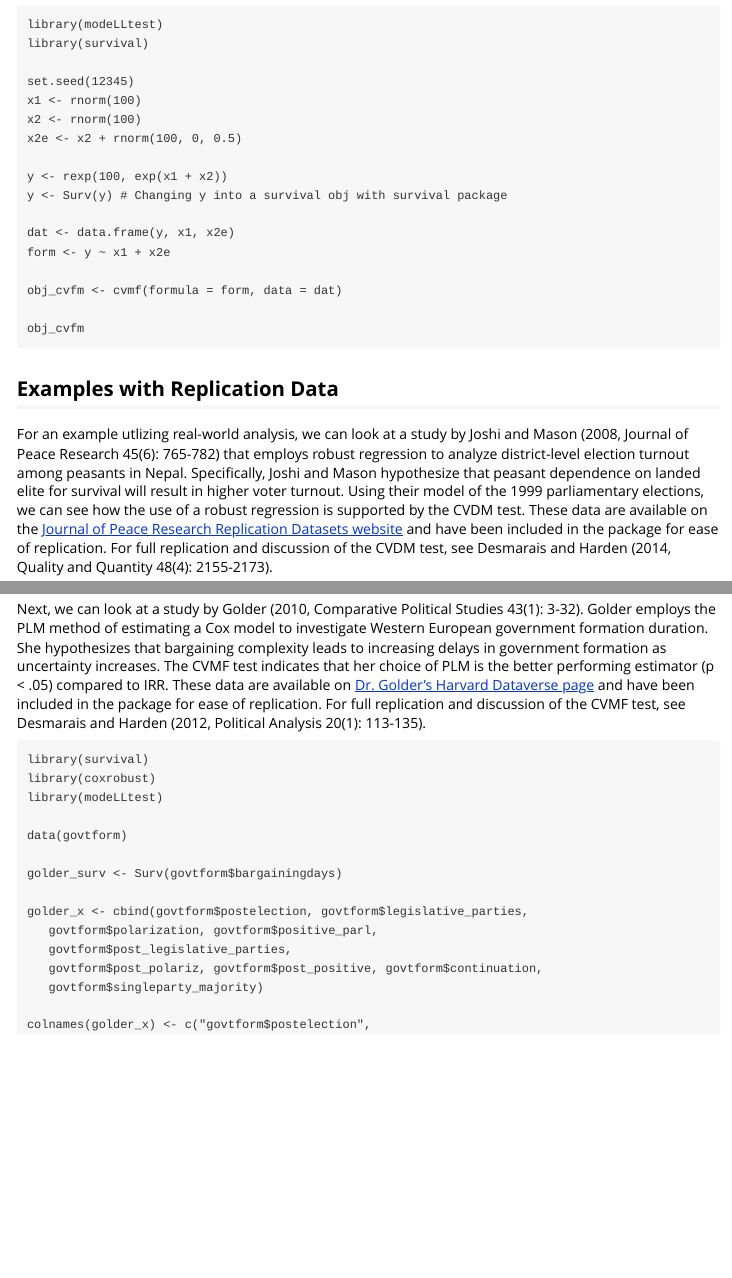
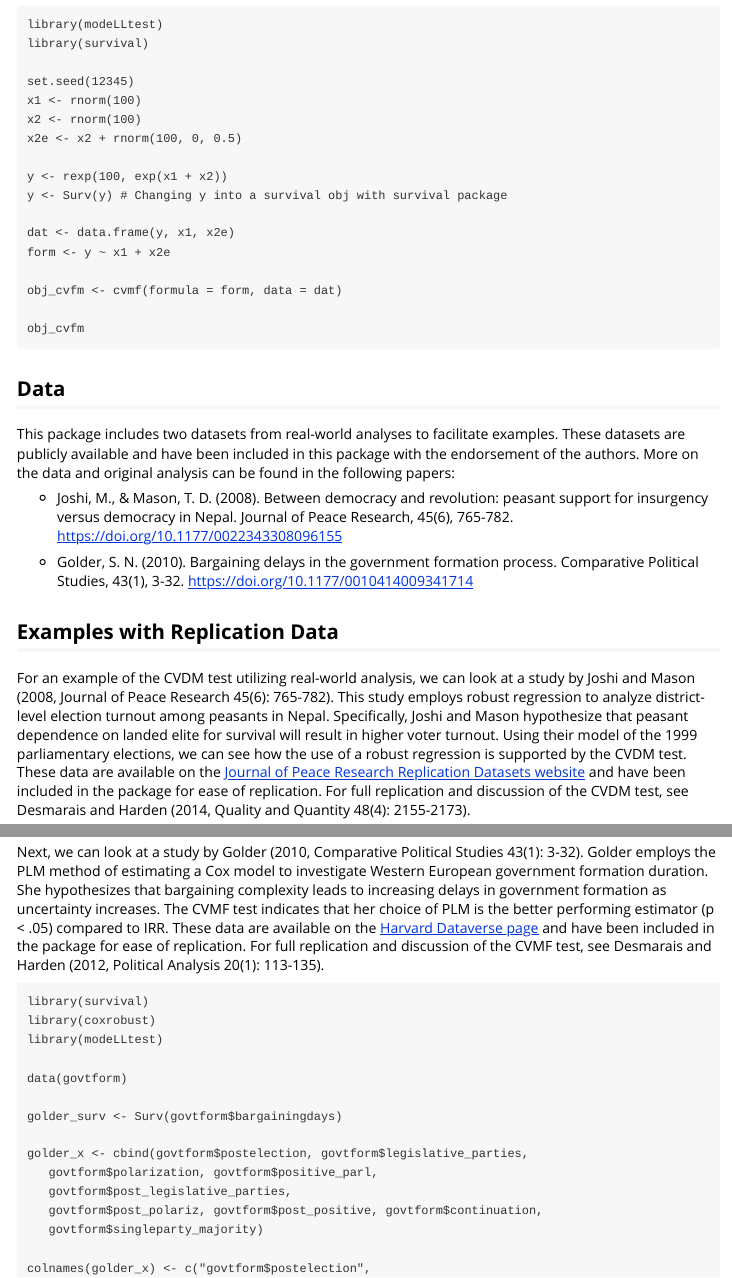
Before and after one commit to ShanaScogin/modeLLtest, an R Markdown document (vignettes/getting_started.Rmd): the page in a window 1100 px wide, from 1760 px down, and a second part further down, joined at a grey line. Rendered offline with R 4.5, knitr and Pandoc, with nearby package versions.

Commit message:
Made data citations more prominent

````diff
--- a/vignettes/getting_started.Rmd
+++ b/vignettes/getting_started.Rmd
@@ -101,8 +101,15 @@ obj_cvfm <- cvmf(formula = form, data = dat)
 obj_cvfm
 ```
 
+## Data
+This package includes two datasets from real-world analyses to facilitate examples. These datasets are publicly available and have been included in this package with the endorsement of the authors. More on the data and original analysis can be found in the following papers:
+
+* Joshi, M., & Mason, T. D. (2008). Between democracy and revolution: peasant support for insurgency versus democracy in Nepal. Journal of Peace Research, 45(6), 765-782. <https://doi.org/10.1177/0022343308096155>
+
+* Golder, S. N. (2010). Bargaining delays in the government formation process. Comparative Political Studies, 43(1), 3-32. <https://doi.org/10.1177/0010414009341714>
+
 ## Examples with Replication Data
-For an example utlizing real-world analysis, we can look at a study by Joshi and Mason (2008, Journal of Peace Research 45(6): 765-782) that employs robust regression to analyze district-level election turnout among peasants in Nepal. Specifically, Joshi and Mason hypothesize that peasant dependence on landed elite for survival will result in higher voter turnout. Using their model of the 1999 parliamentary elections, we can see how the use of a robust regression is supported by the CVDM test. These data are available on the [Journal of Peace Research Replication Datasets website](https://www.prio.org/JPR/Datasets/) and have been included in the package for ease of replication. For full replication and discussion of the CVDM test, see Desmarais and Harden (2014, Quality and Quantity 48(4): 2155-2173).
+For an example of the CVDM test utilizing real-world analysis, we can look at a study by Joshi and Mason (2008, Journal of Peace Research 45(6): 765-782). This study employs robust regression to analyze district-level election turnout among peasants in Nepal. Specifically, Joshi and Mason hypothesize that peasant dependence on landed elite for survival will result in higher voter turnout. Using their model of the 1999 parliamentary elections, we can see how the use of a robust regression is supported by the CVDM test. These data are available on the [Journal of Peace Research Replication Datasets website](https://www.prio.org/JPR/Datasets/) and have been included in the package for ease of replication. For full replication and discussion of the CVDM test, see Desmarais and Harden (2014, Quality and Quantity 48(4): 2155-2173).
 
 ```
 library(MASS)
@@ -127,7 +134,7 @@ model_1999 <- rlm(percent_regvote1999 ~ landless_gap +
 model_1999
 ```
 
-Next, we can look at a study by Golder (2010, Comparative Political Studies 43(1): 3-32). Golder employs the PLM method of estimating a Cox model to investigate Western European government formation duration. She hypothesizes that bargaining complexity leads to increasing delays in government formation as uncertainty increases. The CVMF test indicates that her choice of PLM is the better performing estimator (p < .05) compared to IRR. These data are available on [Dr. Golder's Harvard Dataverse page](https://doi.org/10.7910/DVN/BUWZBA) and have been included in the package for ease of replication. For full replication and discussion of the CVMF test, see Desmarais and Harden (2012, Political Analysis 20(1): 113-135).
+Next, we can look at a study by Golder (2010, Comparative Political Studies 43(1): 3-32). Golder employs the PLM method of estimating a Cox model to investigate Western European government formation duration. She hypothesizes that bargaining complexity leads to increasing delays in government formation as uncertainty increases. The CVMF test indicates that her choice of PLM is the better performing estimator (p < .05) compared to IRR. These data are available on the [Harvard Dataverse page](https://doi.org/10.7910/DVN/BUWZBA) and have been included in the package for ease of replication. For full replication and discussion of the CVMF test, see Desmarais and Harden (2012, Political Analysis 20(1): 113-135).
 
 ```
 library(survival)
````
Also changed, not shown: README.md.
